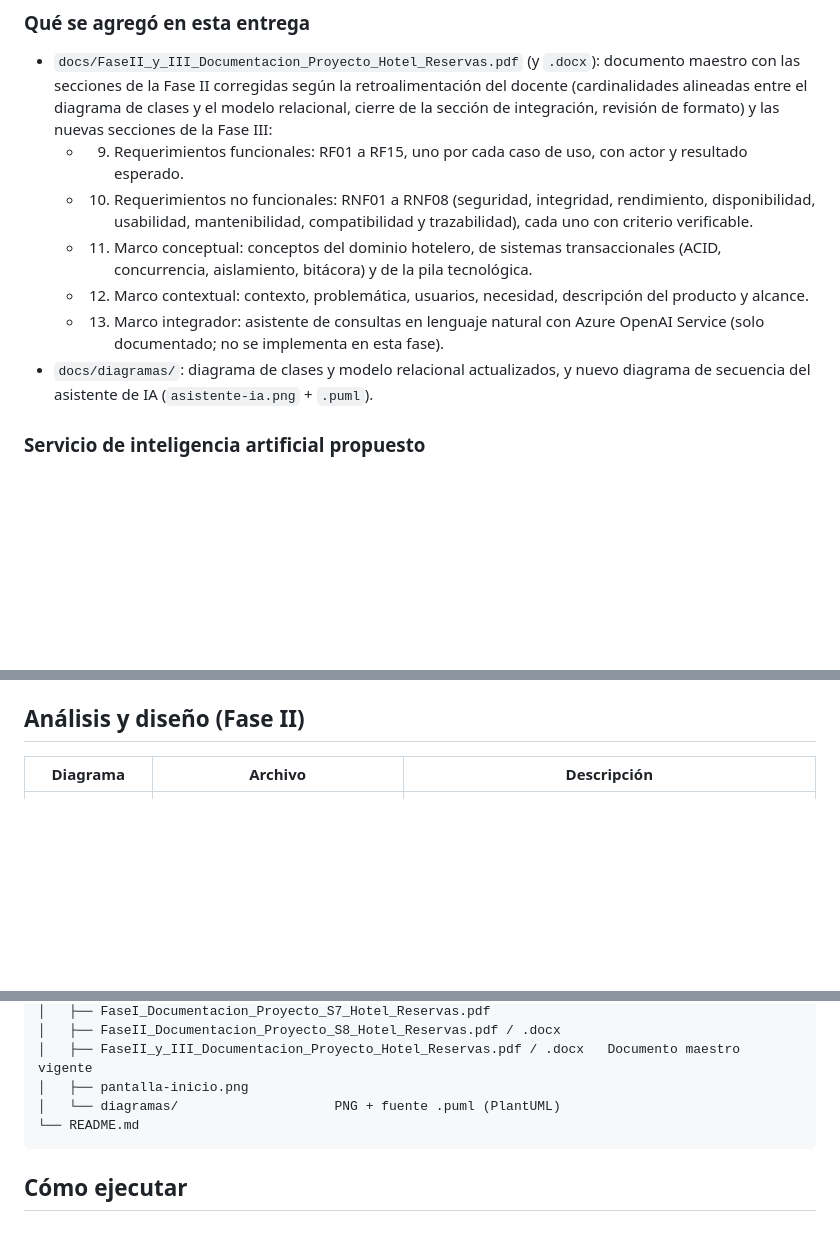
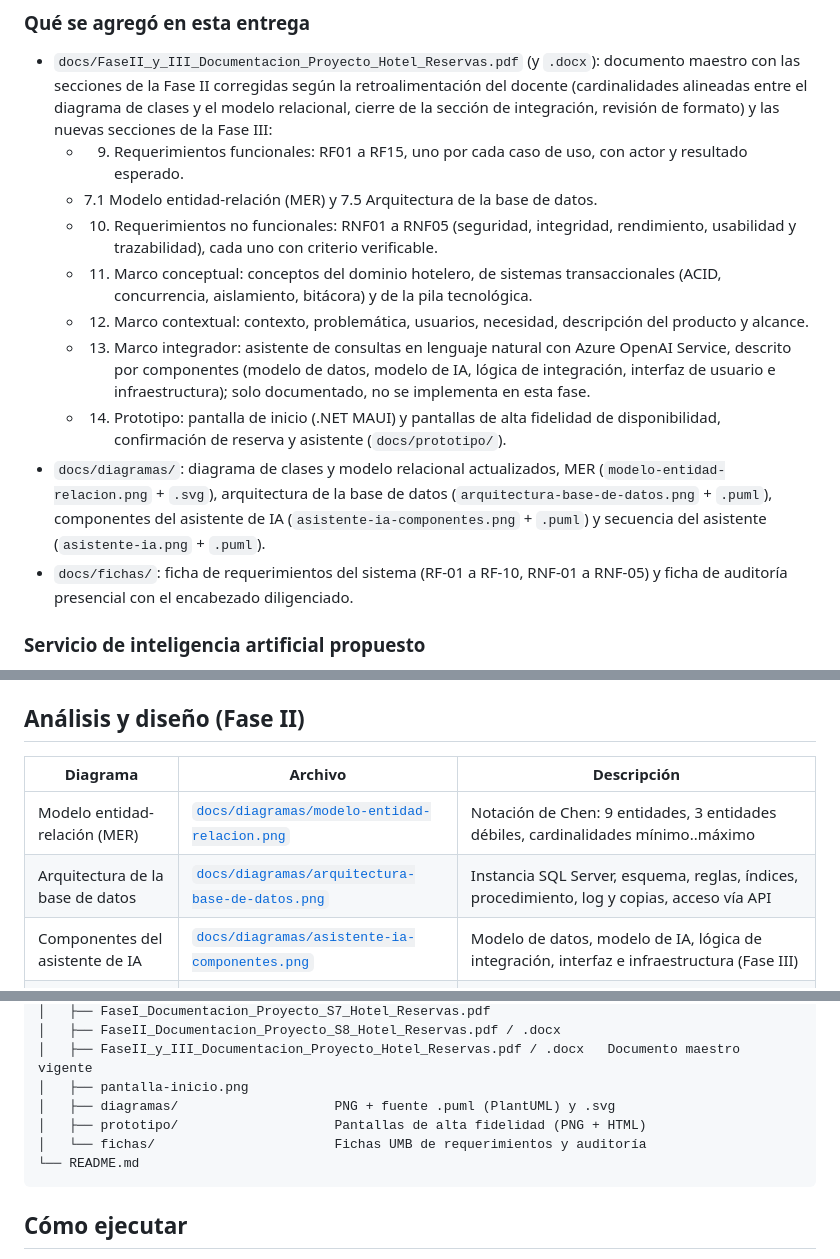
Before and after one commit to gustavo8015/HotelReservas, a Markdown page: README.md, 3 parts joined by grey strips. GitHub-like rendering; blank space fills up the shorter version.

Commit message:
Entrega S9 (revisión 2): README con MER, arquitectura de BD, componentes de IA y prototipo

````diff
--- a/README.md
+++ b/README.md
@@ -29,11 +29,14 @@ La transacción crítica del sistema es **confirmar reserva**: verificar disponi
 
 - `docs/FaseII_y_III_Documentacion_Proyecto_Hotel_Reservas.pdf` (y `.docx`): documento maestro con las secciones de la Fase II corregidas según la retroalimentación del docente (cardinalidades alineadas entre el diagrama de clases y el modelo relacional, cierre de la sección de integración, revisión de formato) y las nuevas secciones de la Fase III:
   - 9. Requerimientos funcionales: RF01 a RF15, uno por cada caso de uso, con actor y resultado esperado.
-  - 10. Requerimientos no funcionales: RNF01 a RNF08 (seguridad, integridad, rendimiento, disponibilidad, usabilidad, mantenibilidad, compatibilidad y trazabilidad), cada uno con criterio verificable.
+  - 7.1 Modelo entidad-relación (MER) y 7.5 Arquitectura de la base de datos.
+  - 10. Requerimientos no funcionales: RNF01 a RNF05 (seguridad, integridad, rendimiento, usabilidad y trazabilidad), cada uno con criterio verificable.
   - 11. Marco conceptual: conceptos del dominio hotelero, de sistemas transaccionales (ACID, concurrencia, aislamiento, bitácora) y de la pila tecnológica.
   - 12. Marco contextual: contexto, problemática, usuarios, necesidad, descripción del producto y alcance.
-  - 13. Marco integrador: asistente de consultas en lenguaje natural con Azure OpenAI Service (solo documentado; no se implementa en esta fase).
-- `docs/diagramas/`: diagrama de clases y modelo relacional actualizados, y nuevo diagrama de secuencia del asistente de IA (`asistente-ia.png` + `.puml`).
+  - 13. Marco integrador: asistente de consultas en lenguaje natural con Azure OpenAI Service, descrito por componentes (modelo de datos, modelo de IA, lógica de integración, interfaz de usuario e infraestructura); solo documentado, no se implementa en esta fase.
+  - 14. Prototipo: pantalla de inicio (.NET MAUI) y pantallas de alta fidelidad de disponibilidad, confirmación de reserva y asistente (`docs/prototipo/`).
+- `docs/diagramas/`: diagrama de clases y modelo relacional actualizados, MER (`modelo-entidad-relacion.png` + `.svg`), arquitectura de la base de datos (`arquitectura-base-de-datos.png` + `.puml`), componentes del asistente de IA (`asistente-ia-componentes.png` + `.puml`) y secuencia del asistente (`asistente-ia.png` + `.puml`).
+- `docs/fichas/`: ficha de requerimientos del sistema (RF-01 a RF-10, RNF-01 a RNF-05) y ficha de auditoría presencial con el encabezado diligenciado.
 
 ### Servicio de inteligencia artificial propuesto
 
@@ -62,6 +73,9 @@ La app nunca accede a la base de datos directamente: toda operación pasa por la
 
 | Diagrama | Archivo | Descripción |
 |---|---|---|
+| Modelo entidad-relación (MER) | [`docs/diagramas/modelo-entidad-relacion.png`](docs/diagramas/modelo-entidad-relacion.png) | Notación de Chen: 9 entidades, 3 entidades débiles, cardinalidades mínimo..máximo |
+| Arquitectura de la base de datos | [`docs/diagramas/arquitectura-base-de-datos.png`](docs/diagramas/arquitectura-base-de-datos.png) | Instancia SQL Server, esquema, reglas, índices, procedimiento, log y copias, acceso vía API |
+| Componentes del asistente de IA | [`docs/diagramas/asistente-ia-componentes.png`](docs/diagramas/asistente-ia-componentes.png) | Modelo de datos, modelo de IA, lógica de integración, interfaz e infraestructura (Fase III) |
 | Flujo del asistente de IA | [`docs/diagramas/asistente-ia.png`](docs/diagramas/asistente-ia.png) | Secuencia app, API, servicio de IA y base de datos (Fase III) |
 | Casos de uso UML | [`docs/diagramas/casos-de-uso.png`](docs/diagramas/casos-de-uso.png) | Actores Recepcionista y Administrador; casos CU-01 a CU-15 con relaciones `include`/`extend` |
 | Diagrama de clases UML | [`docs/diagramas/diagrama-clases.png`](docs/diagramas/diagrama-clases.png) | Usuario (Recepcionista, Administrador), Huesped, TipoHabitacion, Habitacion, Tarifa, Reserva, Pago, Comprobante, BitacoraReserva, ServicioReservas |
@@ -123,7 +137,9 @@ HotelReservas/
 │   ├── FaseII_Documentacion_Proyecto_S8_Hotel_Reservas.pdf / .docx
 │   ├── FaseII_y_III_Documentacion_Proyecto_Hotel_Reservas.pdf / .docx   Documento maestro vigente
 │   ├── pantalla-inicio.png
-│   └── diagramas/                    PNG + fuente .puml (PlantUML)
+│   ├── diagramas/                    PNG + fuente .puml (PlantUML) y .svg
+│   ├── prototipo/                    Pantallas de alta fidelidad (PNG + HTML)
+│   └── fichas/                       Fichas UMB de requerimientos y auditoría
 └── README.md
 ```
 
````
Also changed, not shown: other parts of README.md (+10 -2 lines).
